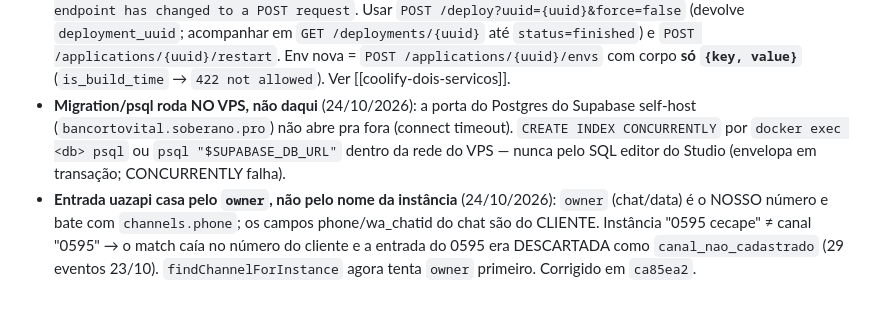
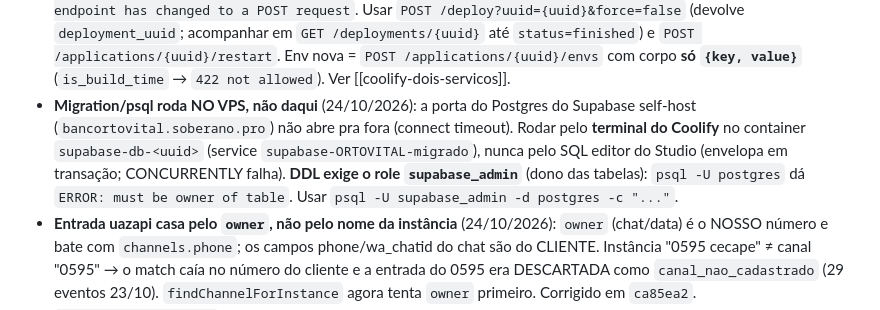
Before and after one commit to Camposoberano/evohub-bridge, a Markdown page: CLAUDE.md, the part around the change. Rendered like a GitHub page.

Commit message:
docs(claude): migration via terminal Coolify exige role supabase_admin
postgres não é dono das tabelas (must be owner of table events); DDL no
supabase self-host usa supabase_admin no container supabase-db.

Co-Authored-By: Claude Opus 4.8 <noreply@anthropic.com>

```diff
--- a/CLAUDE.md
+++ b/CLAUDE.md
@@ -59,9 +59,11 @@
   `POST /applications/{uuid}/restart`. Env nova = `POST /applications/{uuid}/envs` com corpo
   **só `{key, value}`** (`is_build_time` → `422 not allowed`). Ver [[coolify-dois-servicos]].
 - **Migration/psql roda NO VPS, não daqui** (24/10/2026): a porta do Postgres do Supabase
-  self-host (`bancortovital.soberano.pro`) não abre pra fora (connect timeout). `CREATE INDEX
-  CONCURRENTLY` por `docker exec <db> psql` ou `psql "$SUPABASE_DB_URL"` dentro da rede do VPS —
-  nunca pelo SQL editor do Studio (envelopa em transação; CONCURRENTLY falha).
+  self-host (`bancortovital.soberano.pro`) não abre pra fora (connect timeout). Rodar pelo
+  **terminal do Coolify** no container `supabase-db-<uuid>` (service `supabase-ORTOVITAL-migrado`),
+  nunca pelo SQL editor do Studio (envelopa em transação; CONCURRENTLY falha). **DDL exige o role
+  `supabase_admin`** (dono das tabelas): `psql -U postgres` dá `ERROR: must be owner of table`.
+  Usar `psql -U supabase_admin -d postgres -c "..."`.
 - **Entrada uazapi casa pelo `owner`, não pelo nome da instância** (24/10/2026): `owner` (chat/data)
   é o NOSSO número e bate com `channels.phone`; os campos phone/wa_chatid do chat são do CLIENTE.
   Instância "0595 cecape" ≠ canal "0595" → o match caía no número do cliente e a entrada do 0595
```
